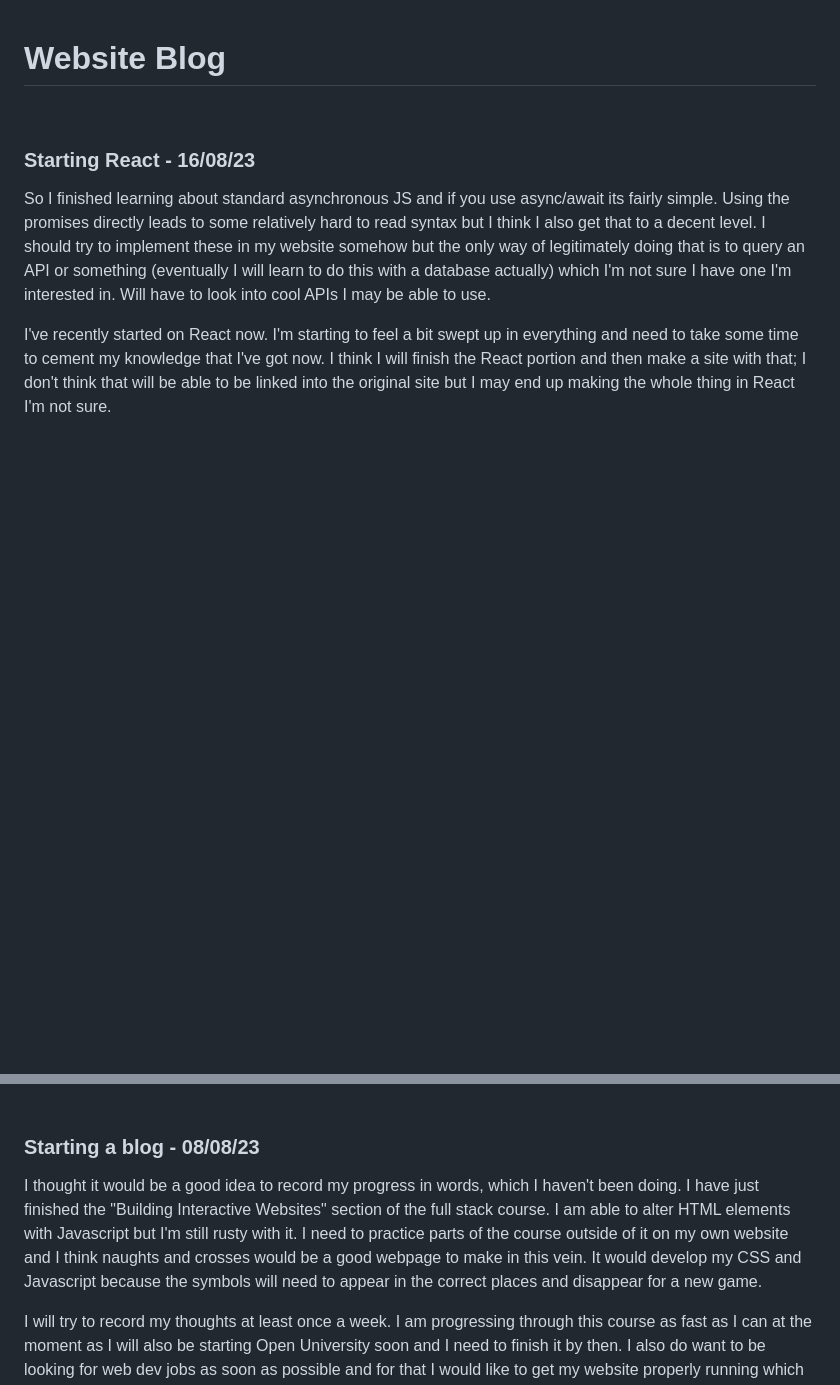
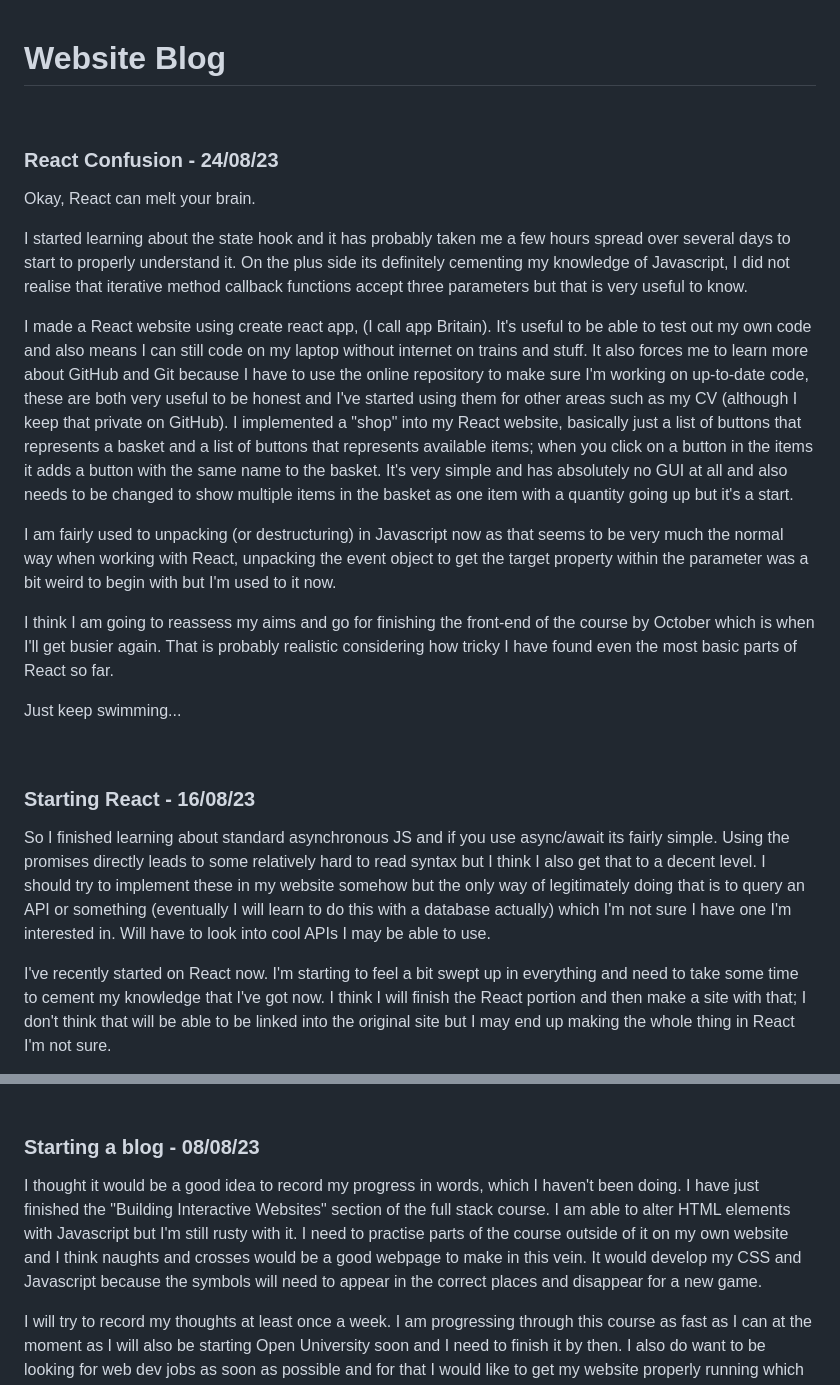
Before and after one commit to apt-bit/apt-bit.github.io, a Markdown page: blog/website-blog.md, 2 parts joined by grey strips. Drawn GitHub-style; blank space fills up the shorter version.

Commit message:
blog update

```diff
--- a/blog/website-blog.md
+++ b/blog/website-blog.md
@@ -1,5 +1,21 @@
 # Website Blog
 
+
+<br>
+
+### React Confusion - 24/08/23
+
+Okay, React can melt your brain.
+
+I started learning about the state hook and it has probably taken me a few hours spread over several days to start to properly understand it. On the plus side its definitely cementing my knowledge of Javascript, I did not realise that iterative method callback functions accept three parameters but that is very useful to know.
+
+I made a React website using create react app, (I call app Britain). It's useful to be able to test out my own code and also means I can still code on my laptop without internet on trains and stuff. It also forces me to learn more about GitHub and Git because I have to use the online repository to make sure I'm working on up-to-date code, these are both very useful to be honest and I've started using them for other areas such as my CV (although I keep that private on GitHub). I implemented a "shop" into my React website, basically just a list of buttons that represents a basket and a list of buttons that represents available items; when you click on a button in the items it adds a button with the same name to the basket. It's very simple and has absolutely no GUI at all and also needs to be changed to show multiple items in the basket as one item with a quantity going up but it's a start.
+
+I am fairly used to unpacking (or destructuring) in Javascript now as that seems to be very much the normal way when working with React, unpacking the event object to get the target property within the parameter was a bit weird to begin with but I'm used to it now.
+
+I think I am going to reassess my aims and go for finishing the front-end of the course by October which is when I'll get busier again. That is probably realistic considering how tricky I have found even the most basic parts of React so far.
+
+Just keep swimming...
 
 <br>
 
@@ -27,7 +43,7 @@ Anyway thats all for now.
 
 ### Starting a blog - 08/08/23
 
-I thought it would be a good idea to record my progress in words, which I haven't been doing. I have just finished the "Building Interactive Websites" section of the full stack course. I am able to alter HTML elements with Javascript but I'm still rusty with it. I need to practice parts of the course outside of it on my own website and I think naughts and crosses would be a good webpage to make in this vein. It would develop my CSS and Javascript because the symbols will need to appear in the correct places and disappear for a new game.
+I thought it would be a good idea to record my progress in words, which I haven't been doing. I have just finished the "Building Interactive Websites" section of the full stack course. I am able to alter HTML elements with Javascript but I'm still rusty with it. I need to practise parts of the course outside of it on my own website and I think naughts and crosses would be a good webpage to make in this vein. It would develop my CSS and Javascript because the symbols will need to appear in the correct places and disappear for a new game.
 
 I will try to record my thoughts at least once a week. I am progressing through this course as fast as I can at the moment as I will also be starting Open University soon and I need to finish it by then. I also do want to be looking for web dev jobs as soon as possible and for that I would like to get my website properly running which means getting to the back-end development part of the course.
 
```
